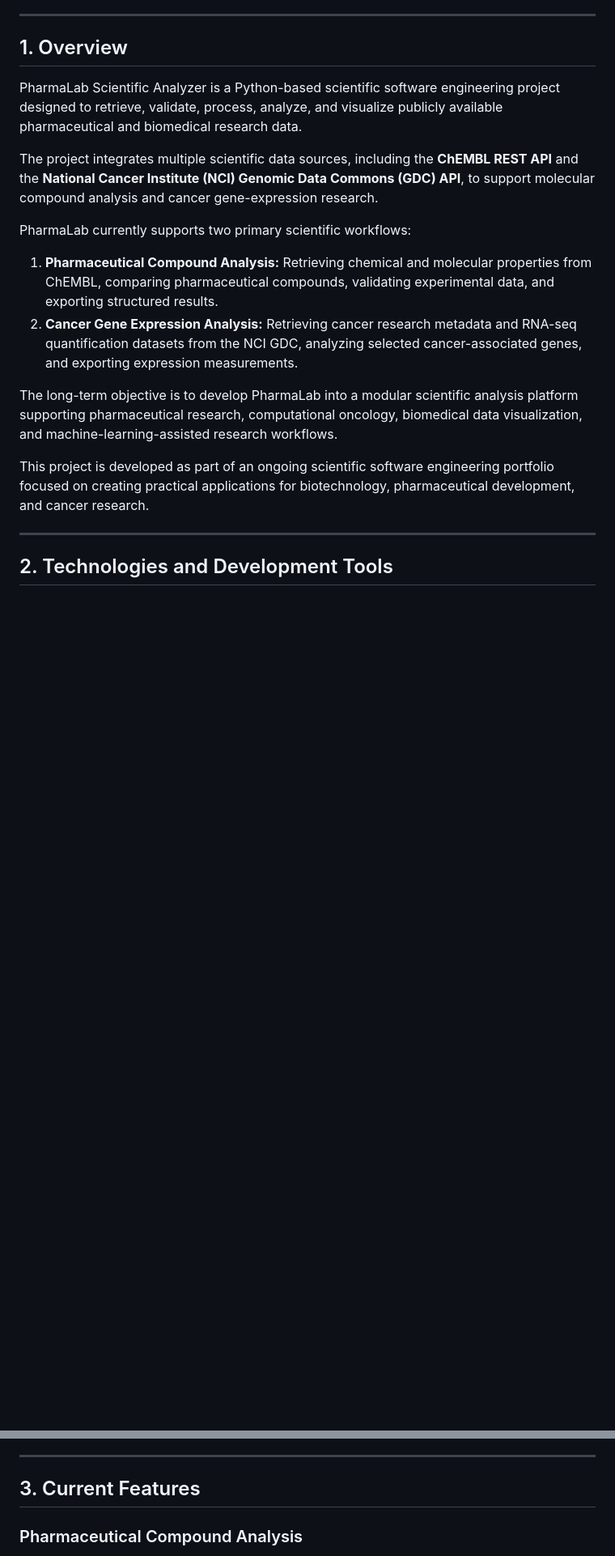
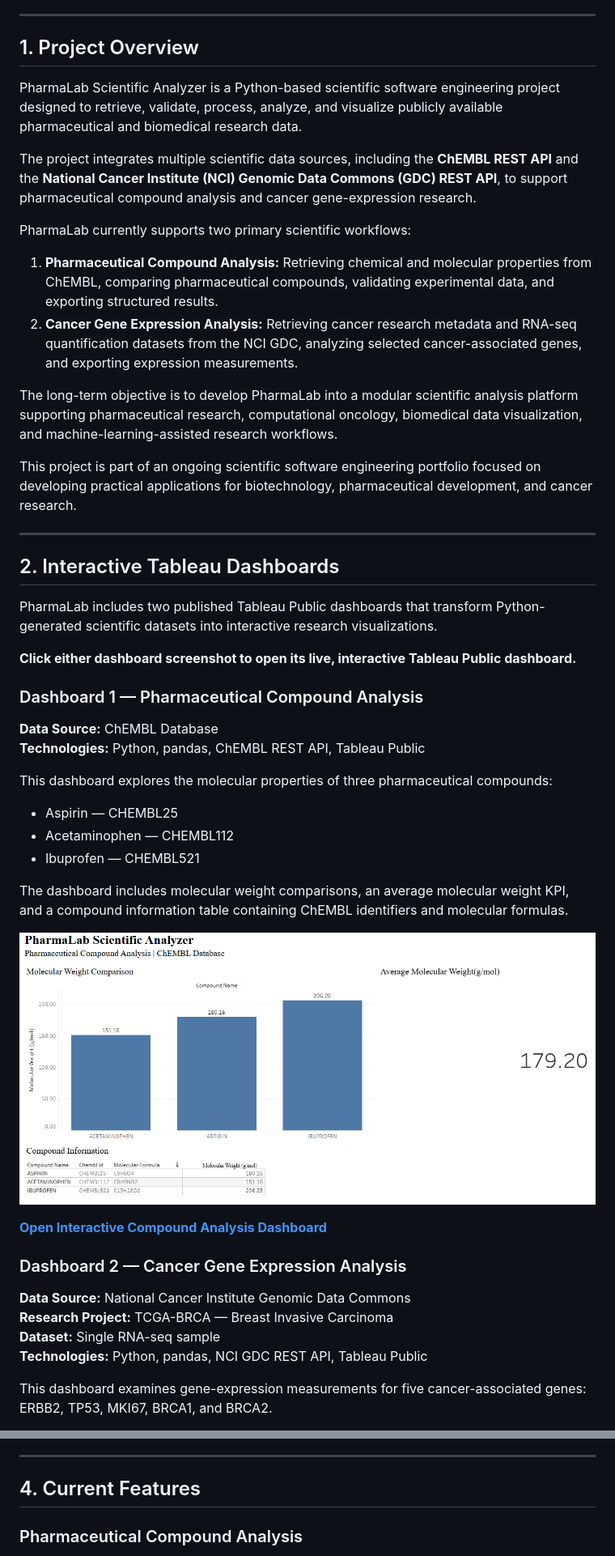
Before and after one commit to PhillaricaM/PharmaLab-Scientific-Analyzer, a Markdown page: README.md, 2 parts joined by grey strips. Shown at 81% size. GitHub-like rendering; pictures changed too: docs/images/compound_analysis_dashboard.png (added); blank space fills up the shorter version.

Commit message:
Finalize PharmaLab README with interactive Tableau dashboards

```diff
--- a/README.md
+++ b/README.md
@@ -9,11 +9,11 @@
 
 ---
 
-## 1. Overview
+## 1. Project Overview
 
 PharmaLab Scientific Analyzer is a Python-based scientific software engineering project designed to retrieve, validate, process, analyze, and visualize publicly available pharmaceutical and biomedical research data.
 
-The project integrates multiple scientific data sources, including the **ChEMBL REST API** and the **National Cancer Institute (NCI) Genomic Data Commons (GDC) API**, to support molecular compound analysis and cancer gene-expression research.
+The project integrates multiple scientific data sources, including the **ChEMBL REST API** and the **National Cancer Institute (NCI) Genomic Data Commons (GDC) REST API**, to support pharmaceutical compound analysis and cancer gene-expression research.
 
 PharmaLab currently supports two primary scientific workflows:
 
@@ -22,8 +22,39 @@ PharmaLab currently supports two primary scientific workflows:
 
 The long-term objective is to develop PharmaLab into a modular scientific analysis platform supporting pharmaceutical research, computational oncology, biomedical data visualization, and machine-learning-assisted research workflows.
 
-This project is developed as part of an ongoing scientific software engineering portfolio focused on creating practical applications for biotechnology, pharmaceutical development, and cancer research.
+This project is part of an ongoing scientific software engineering portfolio focused on developing practical applications for biotechnology, pharmaceutical development, and cancer research.
 
 ---
 
-## 2. Technologies and Development Tools
+## 2. Interactive Tableau Dashboards
+
+PharmaLab includes two published Tableau Public dashboards that transform Python-generated scientific datasets into interactive research visualizations.
+
+**Click either dashboard screenshot to open its live, interactive Tableau Public dashboard.**
+
+### Dashboard 1 — Pharmaceutical Compound Analysis
+
+**Data Source:** ChEMBL Database
+**Technologies:** Python, pandas, ChEMBL REST API, Tableau Public
+
+This dashboard explores the molecular properties of three pharmaceutical compounds:
+
+- Aspirin — CHEMBL25
+- Acetaminophen — CHEMBL112
+- Ibuprofen — CHEMBL521
+
+The dashboard includes molecular weight comparisons, an average molecular weight KPI, and a compound information table containing ChEMBL identifiers and molecular formulas.
+
+[![PharmaLab Pharmaceutical Compound Analysis Dashboard](docs/images/compound_analysis_dashboard.png)](https://public.tableau.com/app/profile/phillarica.monique.neal/viz/PharmaLabScientificAnalyzer_CompoundAnalysis/Dashboard1)
+
+**[Open Interactive Compound Analysis Dashboard](https://public.tableau.com/app/profile/phillarica.monique.neal/viz/PharmaLabScientificAnalyzer_CompoundAnalysis/Dashboard1)**
+
+### Dashboard 2 — Cancer Gene Expression Analysis
+
+**Data Source:** National Cancer Institute Genomic Data Commons
+**Research Project:** TCGA-BRCA — Breast Invasive Carcinoma
+**Dataset:** Single RNA-seq sample
+**Technologies:** Python, pandas, NCI GDC REST API, Tableau Public
+
+This dashboard examines gene-expression measurements for five cancer-associated genes: ERBB2, TP53, MKI67, BRCA1, and BRCA2.
+
@@ -68,7 +125,7 @@ This project is developed as part of an ongoing scientific software engineering
 
 ---
 
-## 3. Current Features
+## 4. Current Features
 
 ### Pharmaceutical Compound Analysis
 
```
Also changed, not shown: other parts of README.md (+70 -69 lines), docs/images/cancer_gene_expression_dashboard.png (added).
